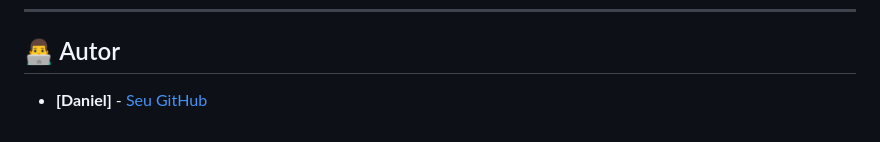
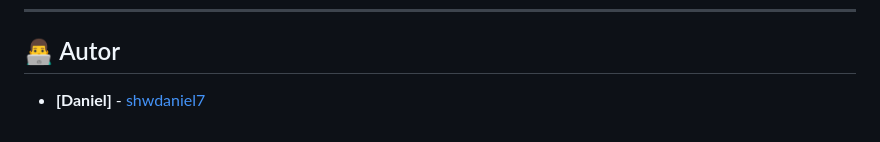
Before and after one commit to shwdaniel7/lanternfox_web, a Markdown page: README.md, the part around the change. Drawn GitHub-style.

Commit message:
docs: Atualiza o arquivo README.md

```diff
--- a/README.md
+++ b/README.md
@@ -64,4 +64,4 @@ O site serve como o portal principal da marca, permitindo aos usuários navegar
 
 ## 👨‍💻 Autor
 
-- **[Daniel]** - [Seu GitHub](https://github.com/shwdaniel7)
+- **[Daniel]** - [shwdaniel7](https://github.com/shwdaniel7)
```
